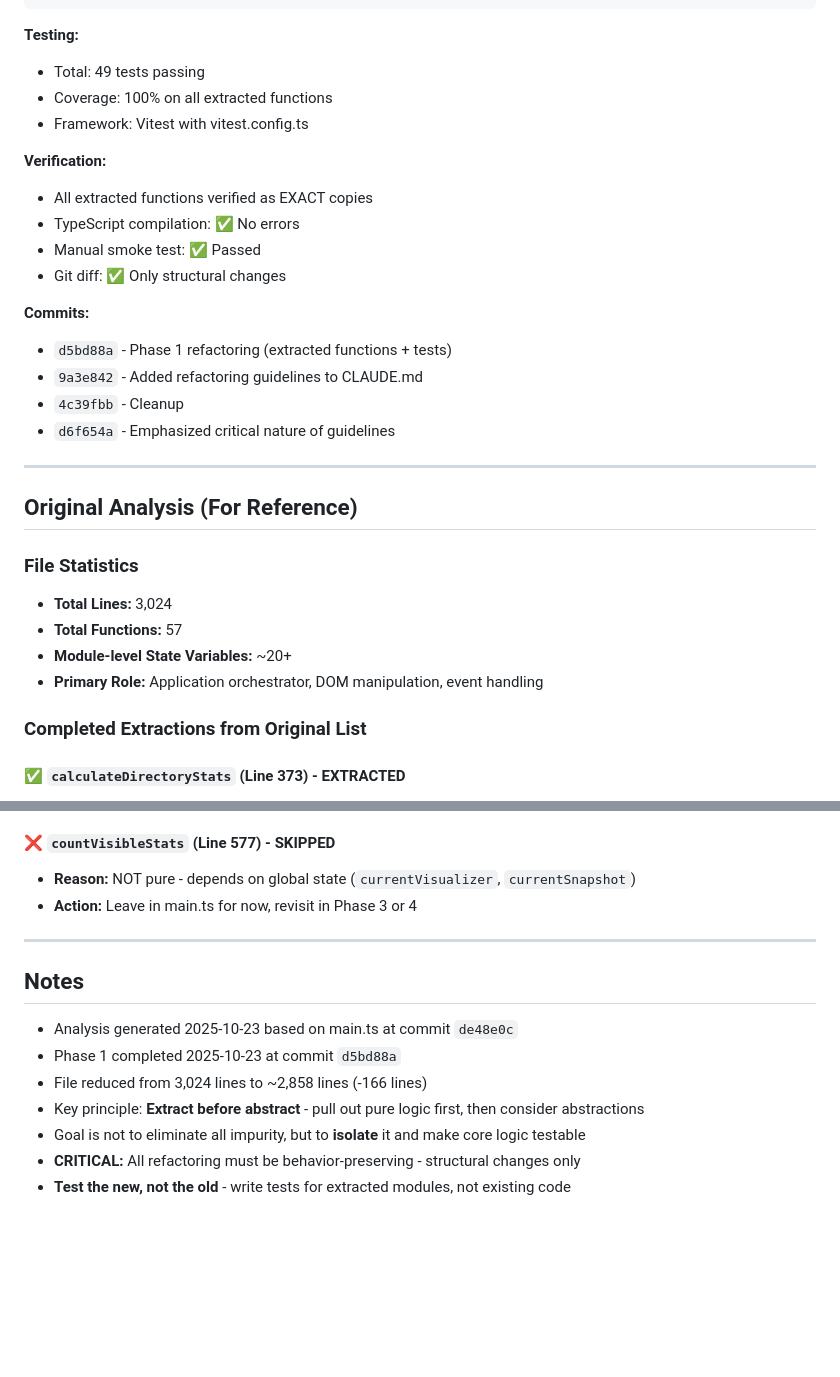
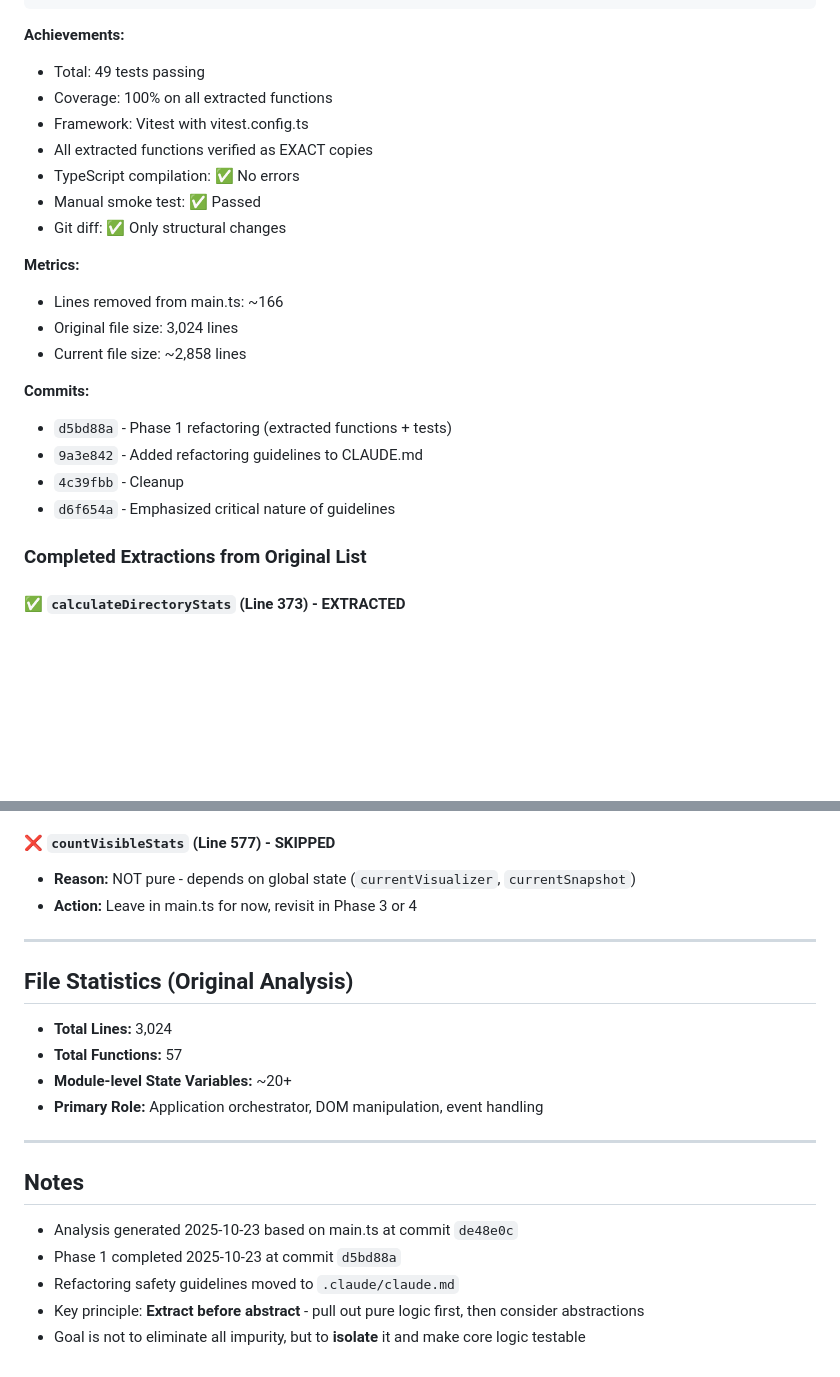
Before and after one commit to paulrayner/code-evolution-viz, a Markdown page: docs/main-ts-refactoring-analysis.md, 2 parts joined by grey strips. Drawn GitHub-style; blank space fills up the shorter version.

````diff
--- a/docs/main-ts-refactoring-analysis.md
+++ b/docs/main-ts-refactoring-analysis.md
@@ -357,32 +238,25 @@ viewer/src/lib/
     └── getBaseRepoName
 ```
 
-**Testing:**
+**Achievements:**
 - Total: 49 tests passing
 - Coverage: 100% on all extracted functions
 - Framework: Vitest with vitest.config.ts
-
-**Verification:**
 - All extracted functions verified as EXACT copies
 - TypeScript compilation: ✅ No errors
 - Manual smoke test: ✅ Passed
 - Git diff: ✅ Only structural changes
+
+**Metrics:**
+- Lines removed from main.ts: ~166
+- Original file size: 3,024 lines
+- Current file size: ~2,858 lines
 
 **Commits:**
 - `d5bd88a` - Phase 1 refactoring (extracted functions + tests)
 - `9a3e842` - Added refactoring guidelines to CLAUDE.md
 - `4c39fbb` - Cleanup
 - `d6f654a` - Emphasized critical nature of guidelines
-
----
-
-## Original Analysis (For Reference)
-
-### File Statistics
-- **Total Lines:** 3,024
-- **Total Functions:** 57
-- **Module-level State Variables:** ~20+
-- **Primary Role:** Application orchestrator, DOM manipulation, event handling
 
 ### Completed Extractions from Original List
 
@@ -424,12 +298,19 @@ viewer/src/lib/
 
 ---
 
+## File Statistics (Original Analysis)
+
+- **Total Lines:** 3,024
+- **Total Functions:** 57
+- **Module-level State Variables:** ~20+
+- **Primary Role:** Application orchestrator, DOM manipulation, event handling
+
+---
+
 ## Notes
 
 - Analysis generated 2025-10-23 based on main.ts at commit `de48e0c`
 - Phase 1 completed 2025-10-23 at commit `d5bd88a`
-- File reduced from 3,024 lines to ~2,858 lines (-166 lines)
+- Refactoring safety guidelines moved to `.claude/claude.md`
 - Key principle: **Extract before abstract** - pull out pure logic first, then consider abstractions
 - Goal is not to eliminate all impurity, but to **isolate** it and make core logic testable
-- **CRITICAL:** All refactoring must be behavior-preserving - structural changes only
-- **Test the new, not the old** - write tests for extracted modules, not existing code
````
Also changed, not shown: other parts of docs/main-ts-refactoring-analysis.md (+5 -124 lines).
